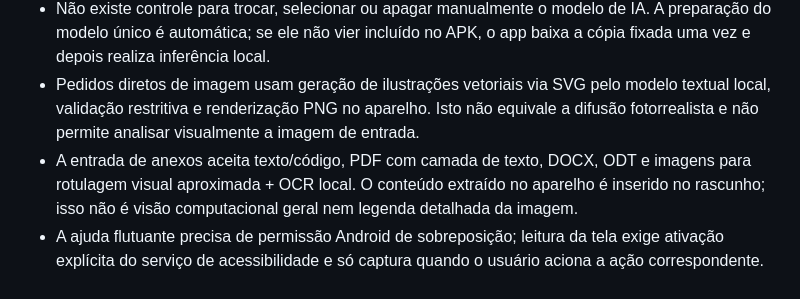
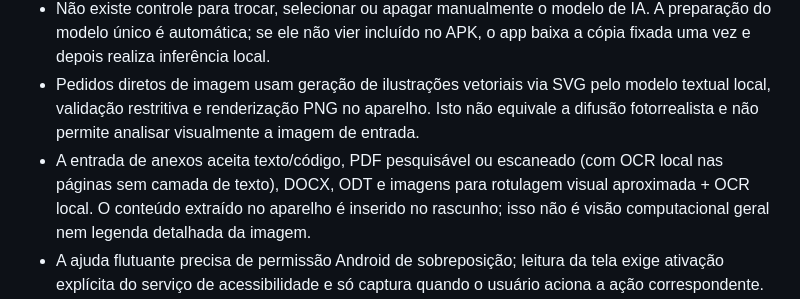
Before and after one commit to ar2233789-oss/Kellvyn, a Markdown page: docs/PRODUCT_SPEC.md, the part around the change. GitHub-like rendering.

Commit message:
Update attachment requirements for PDF OCR

```diff
--- a/docs/PRODUCT_SPEC.md
+++ b/docs/PRODUCT_SPEC.md
@@ -25,7 +25,7 @@ Este documento reúne os requisitos do produto para manter a direção do projet
 - O modo de IA local deve funcionar sem rede depois que o modelo tiver sido instalado. A primeira transferência do modelo pode exigir internet.
 - Não existe controle para trocar, selecionar ou apagar manualmente o modelo de IA. A preparação do modelo único é automática; se ele não vier incluído no APK, o app baixa a cópia fixada uma vez e depois realiza inferência local.
 - Pedidos diretos de imagem usam geração de ilustrações vetoriais via SVG pelo modelo textual local, validação restritiva e renderização PNG no aparelho. Isto não equivale a difusão fotorrealista e não permite analisar visualmente a imagem de entrada.
-- A entrada de anexos aceita texto/código, PDF com camada de texto, DOCX, ODT e imagens para rotulagem visual aproximada + OCR local. O conteúdo extraído no aparelho é inserido no rascunho; isso não é visão computacional geral nem legenda detalhada da imagem.
+- A entrada de anexos aceita texto/código, PDF pesquisável ou escaneado (com OCR local nas páginas sem camada de texto), DOCX, ODT e imagens para rotulagem visual aproximada + OCR local. O conteúdo extraído no aparelho é inserido no rascunho; isso não é visão computacional geral nem legenda detalhada da imagem.
 - A ajuda flutuante precisa de permissão Android de sobreposição; leitura da tela exige ativação explícita do serviço de acessibilidade e só captura quando o usuário aciona a ação correspondente.
 - O chat conversacional usa o motor local empacotado no aplicativo; não há provedor externo de IA nem configuração de endpoint. Pesquisa web/GitHub é uma capacidade separada e só é acionada quando a mensagem atual solicita explicitamente esse acesso.
 - Nunca embutir segredos ou tokens no APK/código.
```
